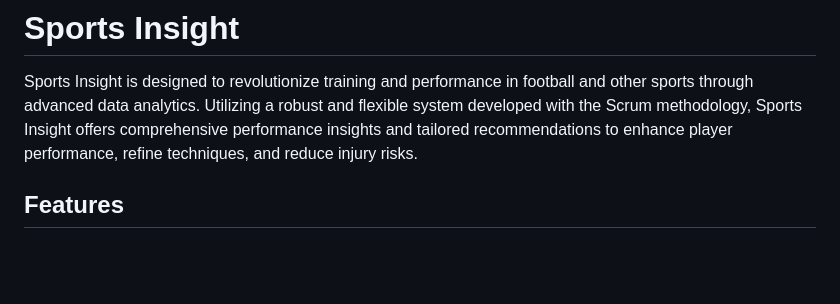
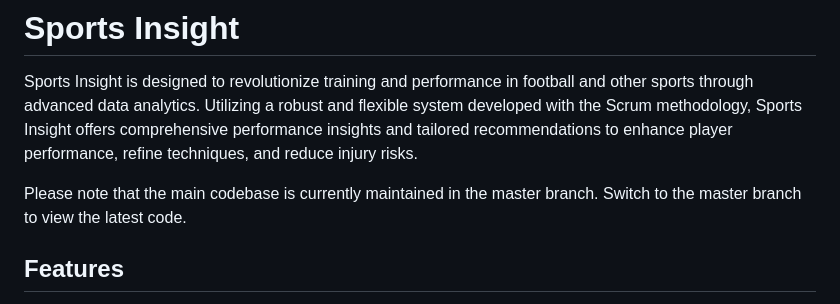
Before and after one commit to aakansharamesh42/Sports-Analytics, a Markdown page: README.md, the part around the change. Rendered like a GitHub page; blank space fills up the shorter version.

```diff
--- a/README.md
+++ b/README.md
@@ -1,6 +1,9 @@
 # Sports Insight
 
 Sports Insight is designed to revolutionize training and performance in football and other sports through advanced data analytics. Utilizing a robust and flexible system developed with the Scrum methodology, Sports Insight offers comprehensive performance insights and tailored recommendations to enhance player performance, refine techniques, and reduce injury risks.
+
+Please note that the main codebase is currently maintained in the master branch.
+Switch to the master branch to view the latest code.
 
 ## Features
 
```
